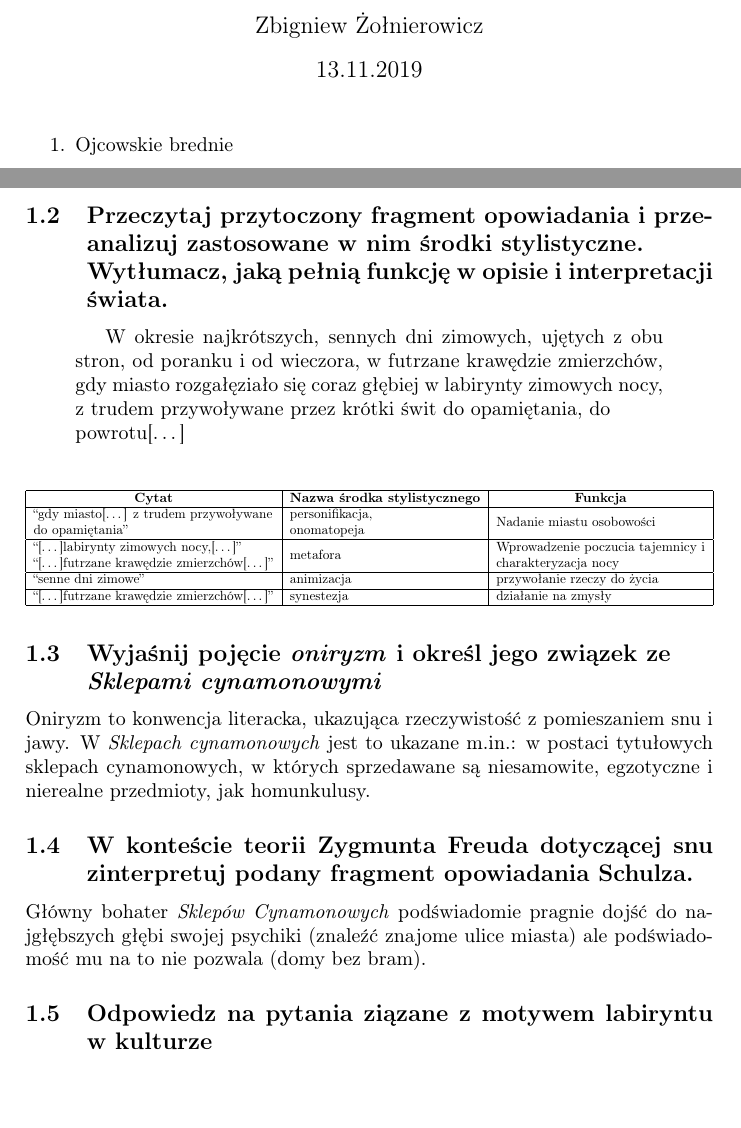
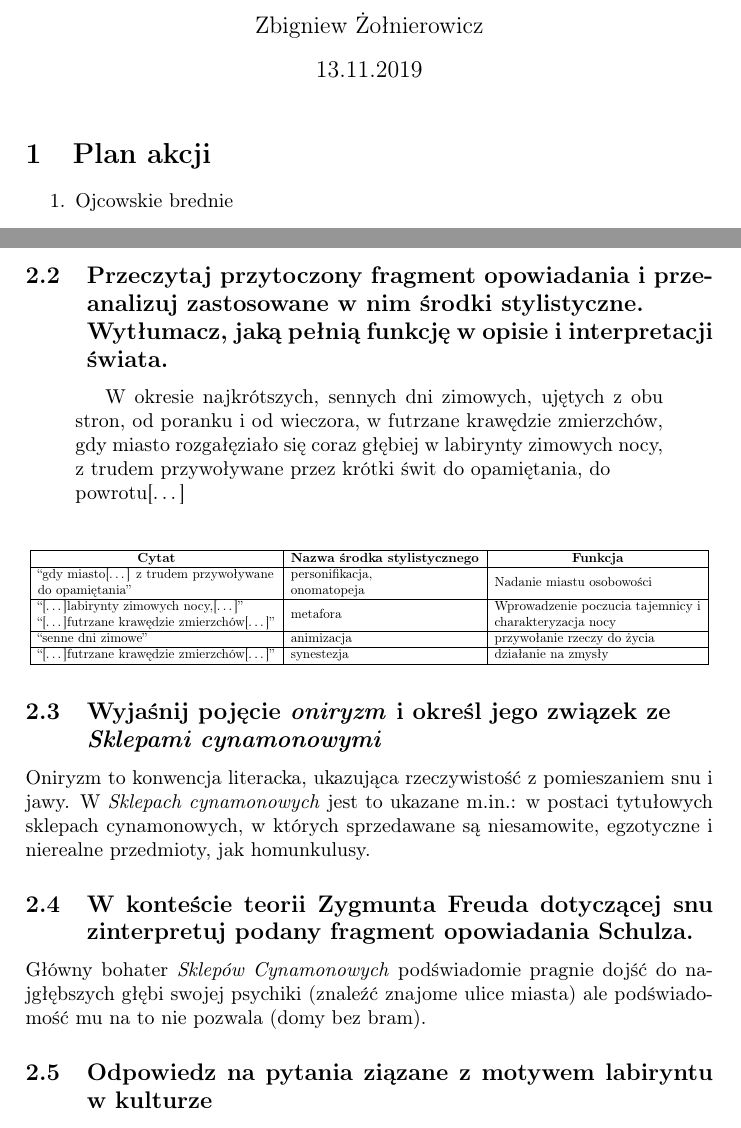
Before and after one commit to zbigniewzolnierowicz/school-notes, a LaTeX document (Klasa 4/język polski/20191113 - Lekcja 16 - Nierzeczywista rzeczywistość świata opowiadań Bruno Schulza.tex): two parts of pages 1 and 2 of 3, joined at a grey line, cut so that both start at the same text, the shorter picture padded with empty space. Compiled offline with pdfLaTeX.

Commit message:
20191113 - język polski

```diff
--- a/Klasa 4/język polski/20191113 - Lekcja 16 - Nierzeczywista rzeczywistość świata opowiadań Bruno Schulza.tex
+++ b/Klasa 4/język polski/20191113 - Lekcja 16 - Nierzeczywista rzeczywistość świata opowiadań Bruno Schulza.tex
@@ -13,6 +13,7 @@
 \author{Zbigniew Żołnierowicz}
 \date{13.11.2019}
 \maketitle
+\section{Plan akcji}
 \begin{enumerate}
     \item Ojcowskie brednie
     \item Wyjście do teatru
@@ -35,10 +36,8 @@ Narratorem opowiadania jest chłopiec w wieku gimnazjalnym lub ponadgimnazjalnum
 \begin{quotation}
     W okresie najkrótszych, sennych dni zimowych, ujętych z obu stron, od poranku i od wieczora, w futrzane krawędzie zmierzchów, gdy miasto rozgałęziało się coraz głębiej w labirynty zimowych nocy, z trudem przywoływane przez krótki świt do opamiętania, do\\powrotu[\dots]
 \end{quotation}
-% Please add the following required packages to your document preamble:
-% \usepackage{graphicx}
 \begin{table}[H]
-    \resizebox{\textwidth}{!}{%
+    \resizebox{\textwidth}{!}{
         \begin{tabular}{|l|l|l|}
         \hline
         \multicolumn{1}{|c|}{\textbf{Cytat}} & \multicolumn{1}{c|}{\textbf{Nazwa środka stylistycznego}} & \multicolumn{1}{c|}{\textbf{Funkcja}} \\ \hline
```
Also changed, not shown: Klasa 4/język polski/20191113 - Lekcja 16 - Nierzeczywista rzeczywistość świata opowiadań Bruno Schulza.tex (2 more changed lines). Lines whose indentation alone changed are shown as unchanged.
